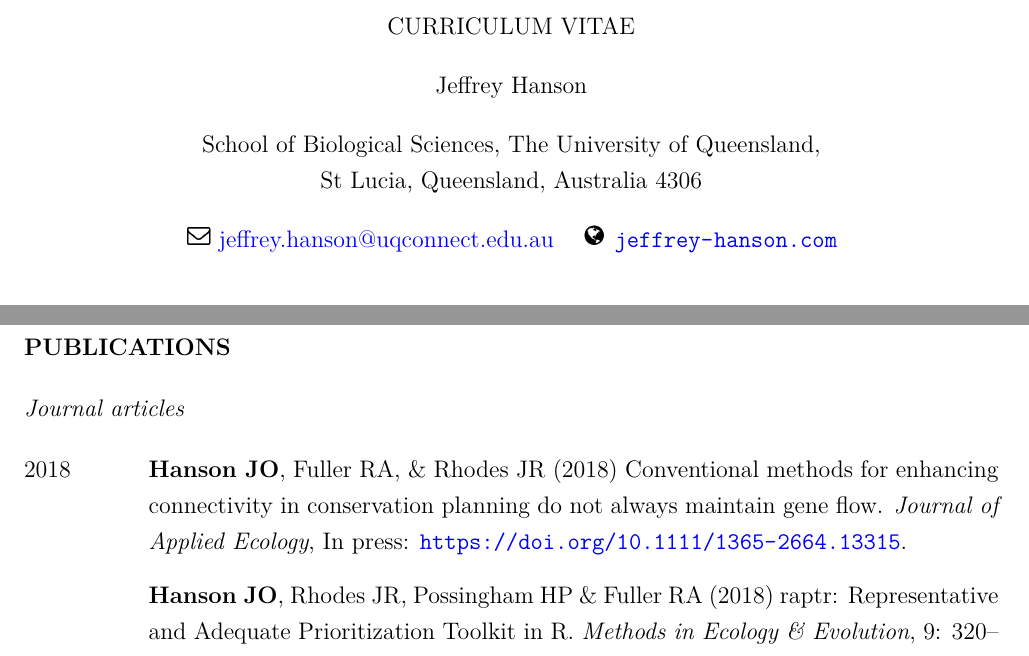
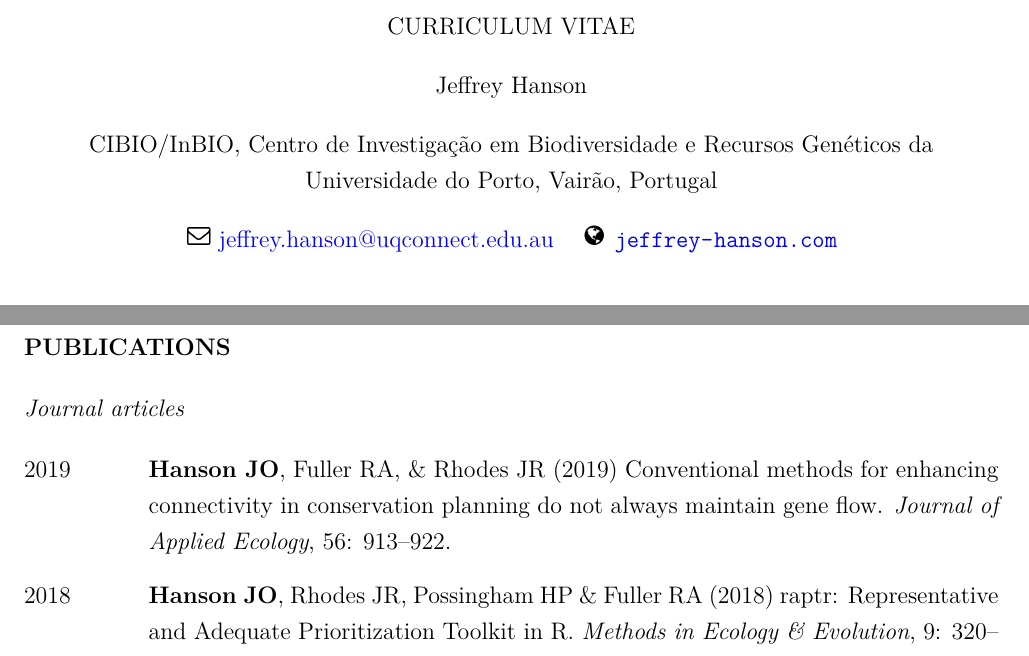
Before and after one commit to jeffreyhanson/jeffreyhanson.github.io, a LaTeX CV (assets/jeffrey-hanson-cv.tex): two parts of pages 1 and 2 of 5, joined at a grey line, cut so that both start at the same text. Compiled offline with pdfLaTeX.

Commit message:
update affiliation + japp papers details in cv

```diff
--- a/assets/jeffrey-hanson-cv.tex
+++ b/assets/jeffrey-hanson-cv.tex
@@ -8,7 +8,7 @@ CURRICULUM VITAE
 
 Jeffrey Hanson
 
-School of Biological Sciences, The University of Queensland, \\ St Lucia, Queensland, Australia 4306
+CIBIO/InBIO, Centro de Investigação em Biodiversidade e Recursos Genéticos da Universidade do Porto, Vairão, Portugal
 
 \includegraphics[scale=0.2]{envelope-o.png} \href{mailto:jeffrey.hanson@uqconnect.edu.au}{jeffrey.hanson@uqconnect.edu.au} \hspace{0.5em} \includegraphics[scale=0.2]{globe.png} \url{jeffrey-hanson.com}
 
@@ -72,9 +72,9 @@ My research concerns the challenges involved in conserving biodiversity. I am in
 \subsection*{Journal articles}
 \begin{description}
 
-\item[2018] \textbf{Hanson JO}, Fuller RA, \& Rhodes JR (2018) Conventional methods for enhancing connectivity in conservation planning do not always maintain gene flow. \textit{Journal of Applied Ecology}, In press: \url{https://doi.org/10.1111/1365-2664.13315}.
+\item[2019] \textbf{Hanson JO}, Fuller RA, \& Rhodes JR (2019) Conventional methods for enhancing connectivity in conservation planning do not always maintain gene flow. \textit{Journal of Applied Ecology}, 56: 913--922.
 
-\item[] \textbf{Hanson JO}, Rhodes JR, Possingham HP \& Fuller RA (2018) raptr: Representative and Adequate Prioritization Toolkit in R. \textit{Methods in Ecology \& Evolution}, 9: 320--330.
+\item[2018] \textbf{Hanson JO}, Rhodes JR, Possingham HP \& Fuller RA (2018) raptr: Representative and Adequate Prioritization Toolkit in R. \textit{Methods in Ecology \& Evolution}, 9: 320--330.
 
 \item[2017] \textbf{Hanson JO}, Rhodes JR, Riginos C \& Fuller RA (2017) Environmental and geographic variables are effective surrogates for genetic variation in conservation planning. \textit{Proceedings of the National Academy of Sciences of the United States of America}, 114: 12755--12760.
 
```
Also changed, not shown: assets/jeffrey-hanson-cv.pdf, 1 other file.
